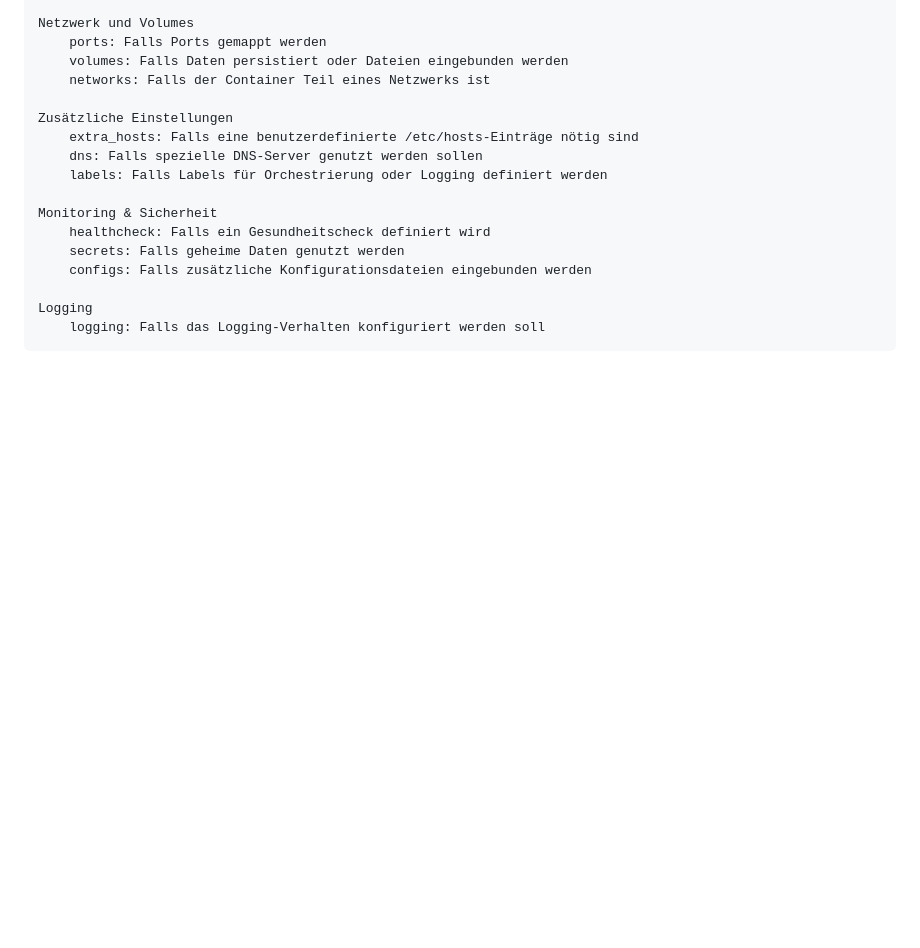
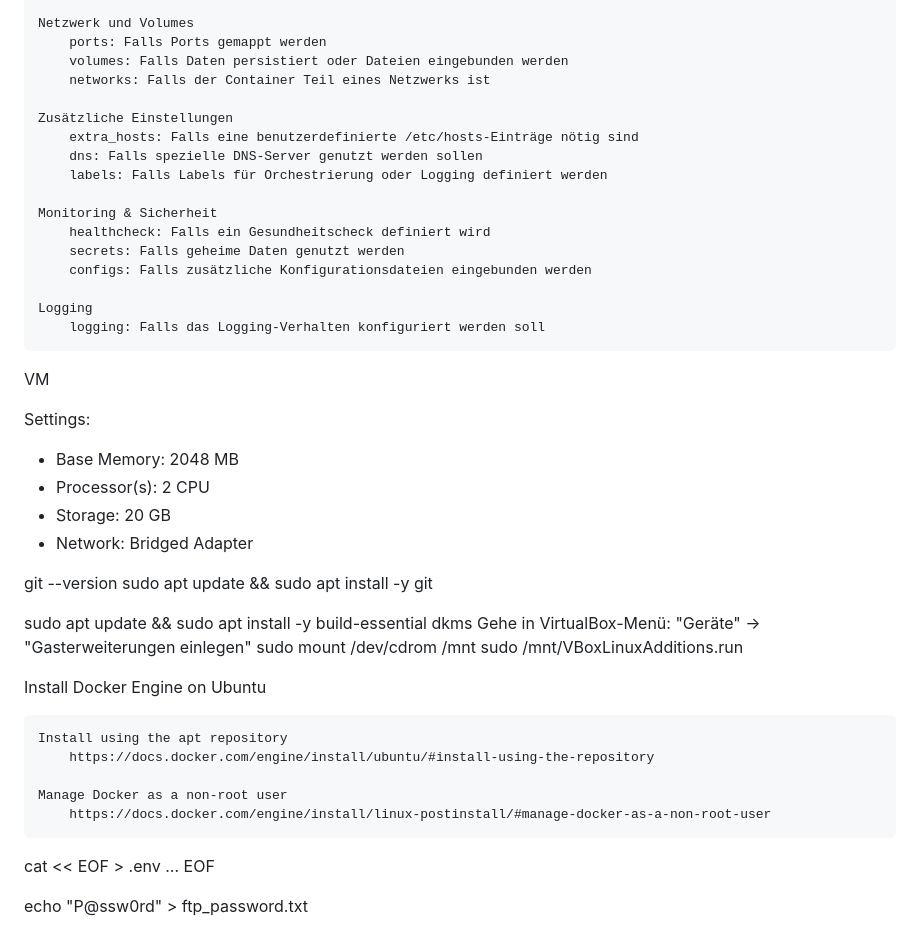
Before and after one commit to 42magarine/42_Core_Curriculum, a Markdown page: README.md, the part around the change. Rendered like a GitHub page; blank space fills up the shorter version.

Commit message:
some notes

```diff
--- a/README.md
+++ b/README.md
@@ -160,3 +160,38 @@ Begründung der Reihenfolge
 
     Logging
         logging: Falls das Logging-Verhalten konfiguriert werden soll
+
+
+VM
+
+Settings:
+- Base Memory: 2048 MB
+- Processor(s): 2 CPU
+- Storage: 20 GB
+- Network: Bridged Adapter
+
+
+git --version
+sudo apt update && sudo apt install -y git
+
+sudo apt update && sudo apt install -y build-essential dkms
+Gehe in VirtualBox-Menü: "Geräte" → "Gasterweiterungen einlegen"
+sudo mount /dev/cdrom /mnt
+sudo /mnt/VBoxLinuxAdditions.run
+
+
+
+Install Docker Engine on Ubuntu
+
+    Install using the apt repository
+        https://docs.docker.com/engine/install/ubuntu/#install-using-the-repository
+
+    Manage Docker as a non-root user
+        https://docs.docker.com/engine/install/linux-postinstall/#manage-docker-as-a-non-root-user
+
+
+cat << EOF > .env
+...
+EOF
+
+echo "P@ssw0rd" > ftp_password.txt
```
